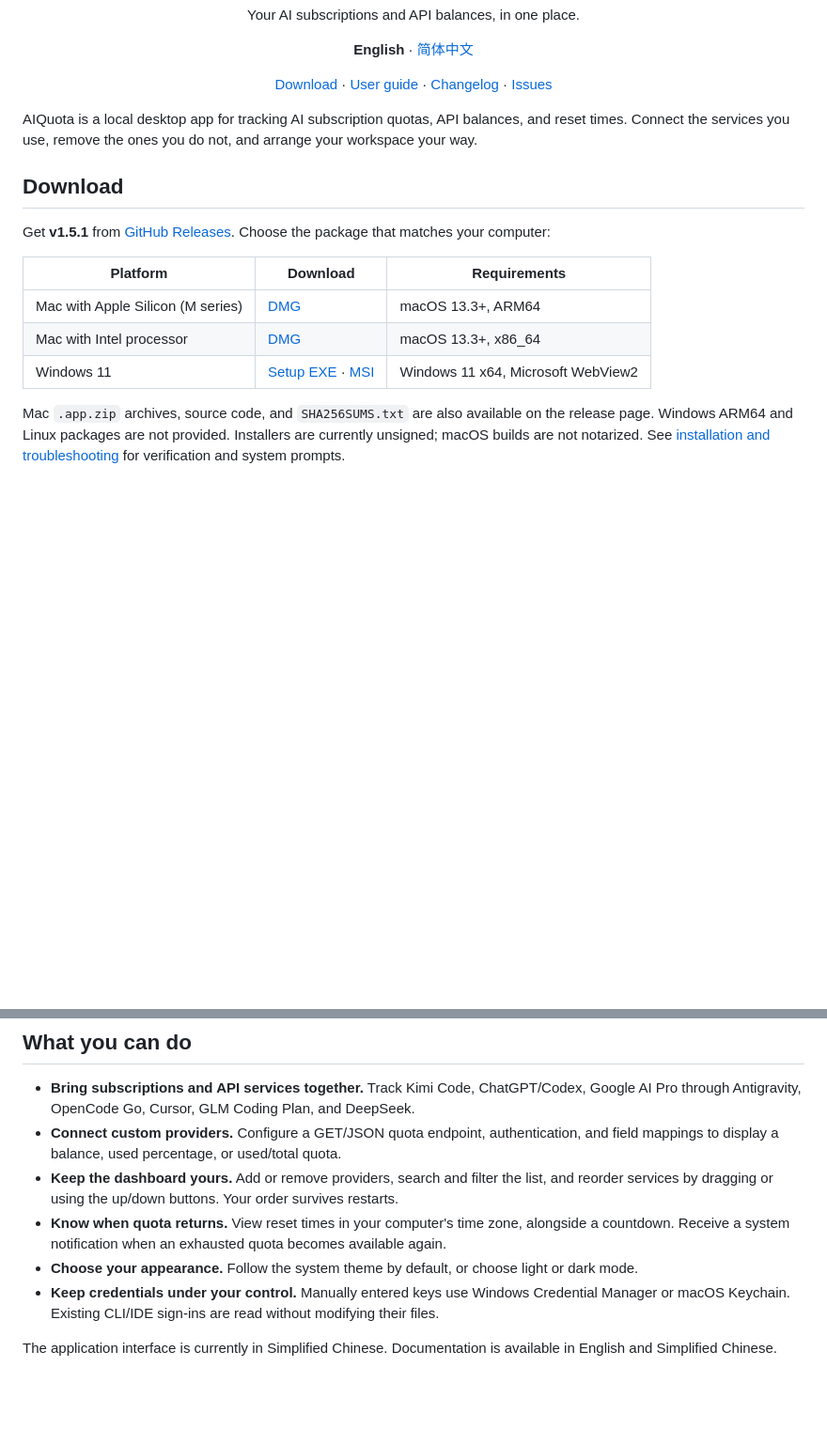
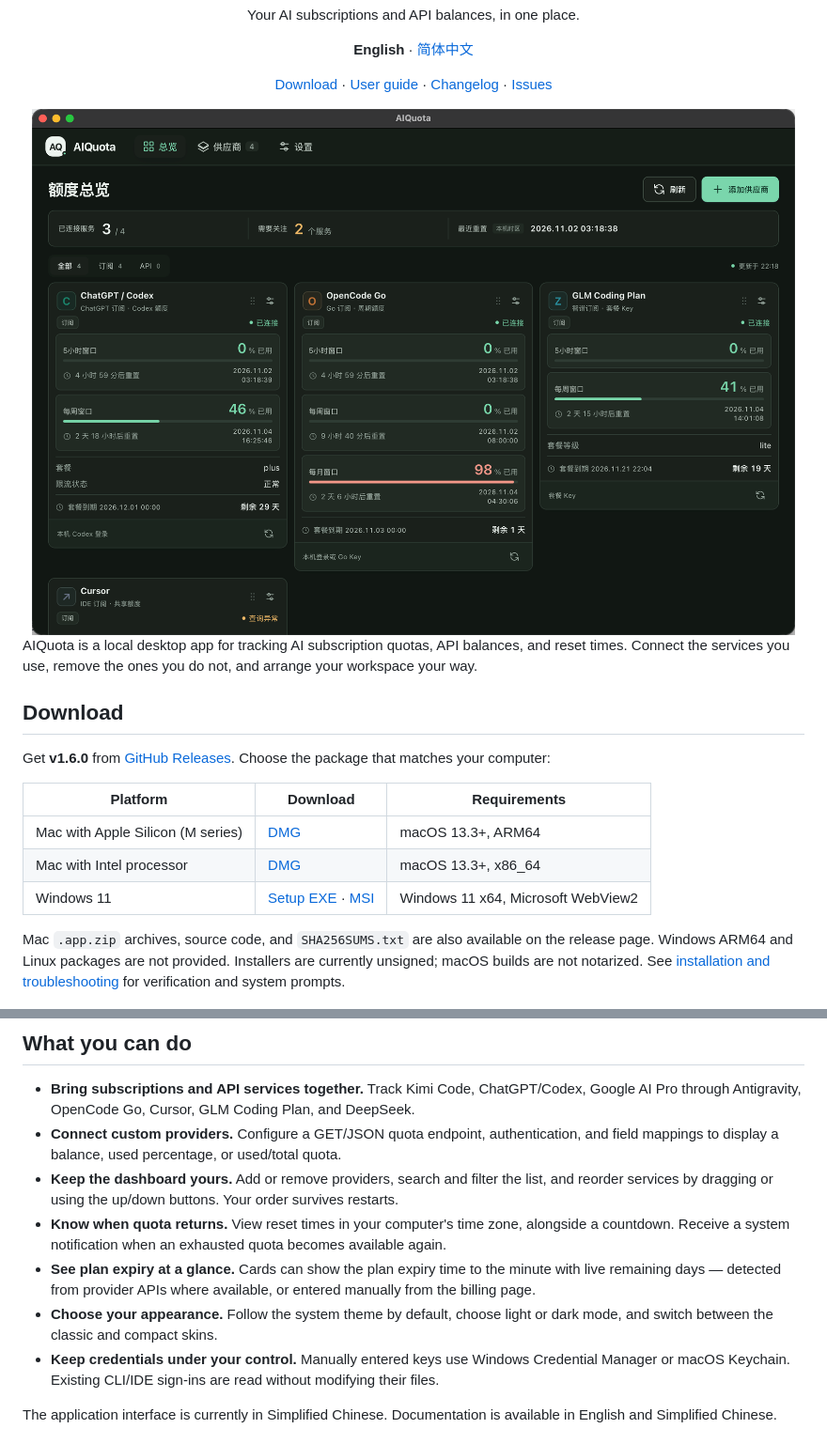
Before and after one commit to Maxthonzx/AIQuota, a Markdown page: README.md, 2 parts joined by grey strips. Shown at 94% size. Drawn GitHub-style; pictures changed too: docs/OVERVIEW_SCREENSHOT.png (added); blank space fills up the shorter version.

Commit message:
docs: add overview screenshot as README cover and refresh feature list

```diff
--- a/README.md
+++ b/README.md
@@ -4,13 +4,14 @@
   <p>Your AI subscriptions and API balances, in one place.</p>
   <p><strong>English</strong> · <a href="README.zh-CN.md">简体中文</a></p>
   <p><a href="https://github.com/Maxthonzx/AIQuota/releases/latest">Download</a> · <a href="docs/USER_GUIDE.md">User guide</a> · <a href="CHANGELOG.md">Changelog</a> · <a href="https://github.com/Maxthonzx/AIQuota/issues">Issues</a></p>
+  <img src="docs/OVERVIEW_SCREENSHOT.png" width="860" alt="AIQuota overview dashboard in dark theme" />
 </div>
 
 AIQuota is a local desktop app for tracking AI subscription quotas, API balances, and reset times. Connect the services you use, remove the ones you do not, and arrange your workspace your way.
 
 ## Download
 
-Get **v1.5.1** from [GitHub Releases](https://github.com/Maxthonzx/AIQuota/releases/latest). Choose the package that matches your computer:
+Get **v1.6.0** from [GitHub Releases](https://github.com/Maxthonzx/AIQuota/releases/latest). Choose the package that matches your computer:
 
 | Platform | Download | Requirements |
 | --- | --- | --- |
@@ -26,7 +27,8 @@ Mac `.app.zip` archives, source code, and `SHA256SUMS.txt` are also available on
 - **Connect custom providers.** Configure a GET/JSON quota endpoint, authentication, and field mappings to display a balance, used percentage, or used/total quota.
 - **Keep the dashboard yours.** Add or remove providers, search and filter the list, and reorder services by dragging or using the up/down buttons. Your order survives restarts.
 - **Know when quota returns.** View reset times in your computer's time zone, alongside a countdown. Receive a system notification when an exhausted quota becomes available again.
-- **Choose your appearance.** Follow the system theme by default, or choose light or dark mode.
+- **See plan expiry at a glance.** Cards can show the plan expiry time to the minute with live remaining days — detected from provider APIs where available, or entered manually from the billing page.
+- **Choose your appearance.** Follow the system theme by default, choose light or dark mode, and switch between the classic and compact skins.
 - **Keep credentials under your control.** Manually entered keys use Windows Credential Manager or macOS Keychain. Existing CLI/IDE sign-ins are read without modifying their files.
 
 The application interface is currently in Simplified Chinese. Documentation is available in English and Simplified Chinese.
```
Also changed, not shown: other parts of README.md (+3 -3 lines), README.zh-CN.md (+7 -5 lines).
